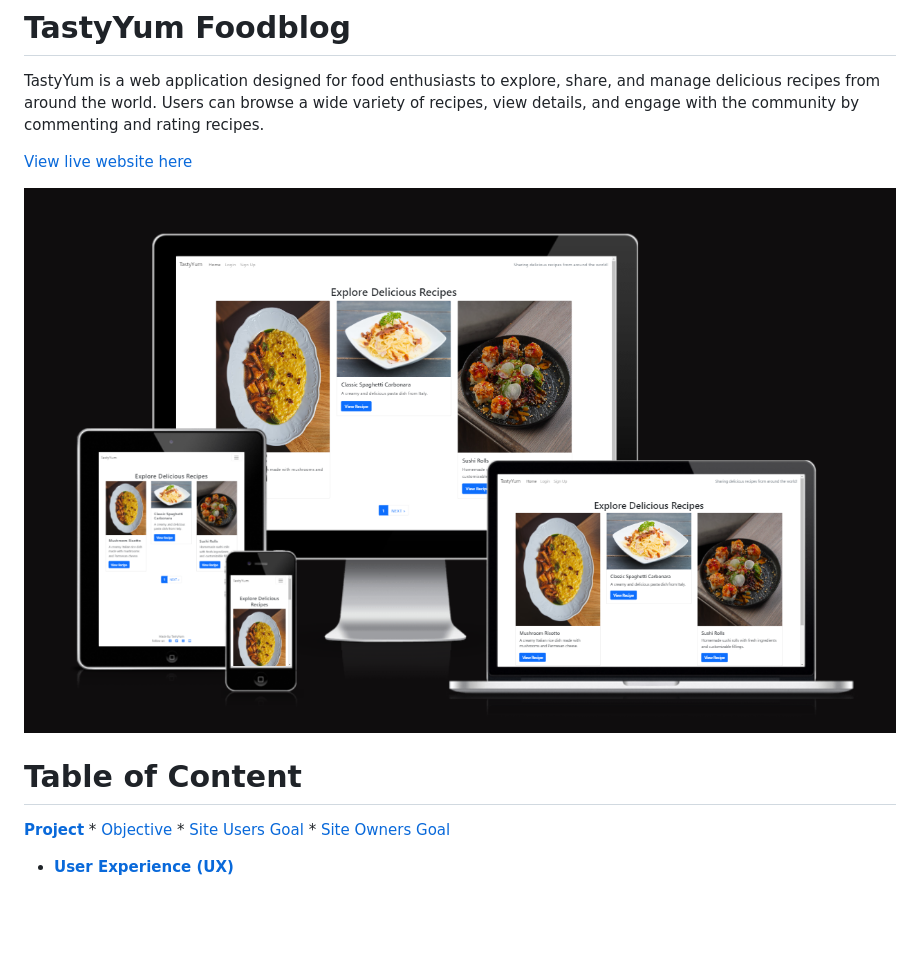
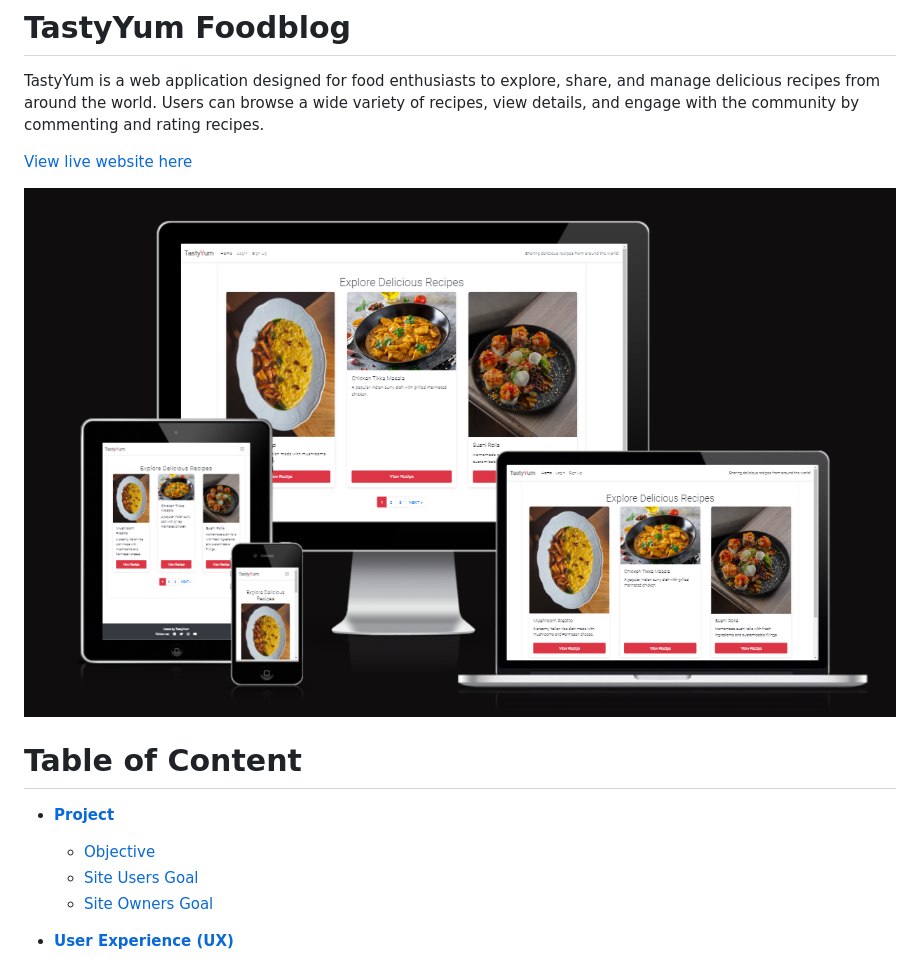
Before and after one commit to Taiwoogbonyomi/Food_Blog, a Markdown page: README.md, the part around the change printed below. GitHub-like rendering; pictures changed too: readme/assets/images/responsive-design.png; blank space fills up the shorter version.

```diff
--- a/README.md
+++ b/README.md
@@ -6,7 +6,8 @@ TastyYum is a web application designed for food enthusiasts to explore, share, a
 ![TastyYum responsive design](readme/assets/images/responsive-design.png)
 
 # Table of Content
-[**Project**](<#project>)
+
+* [**Project**](<#project>)
     * [Objective](<#objective>)
     * [Site Users Goal](<#site-users-goal>)
     * [Site Owners Goal](<#site-owners-goal>)
```
Also changed, not shown: other parts of README.md (+37 -0 lines), readme/assets/images/desktop-wireframe.png (added), readme/assets/images/mobile-wireframe.png (added), readme/assets/images/tablet-wireframe.png (added).
